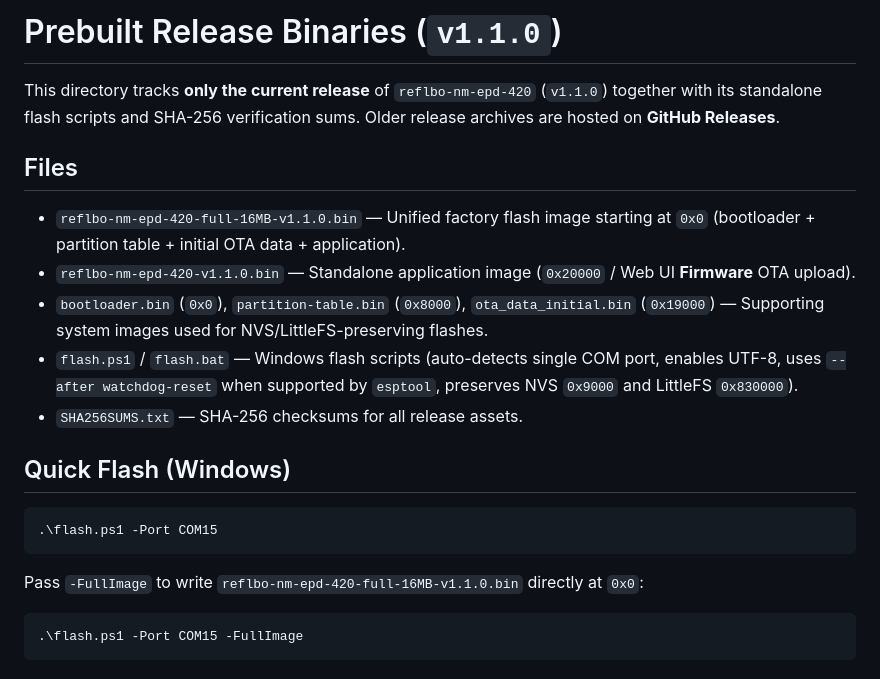
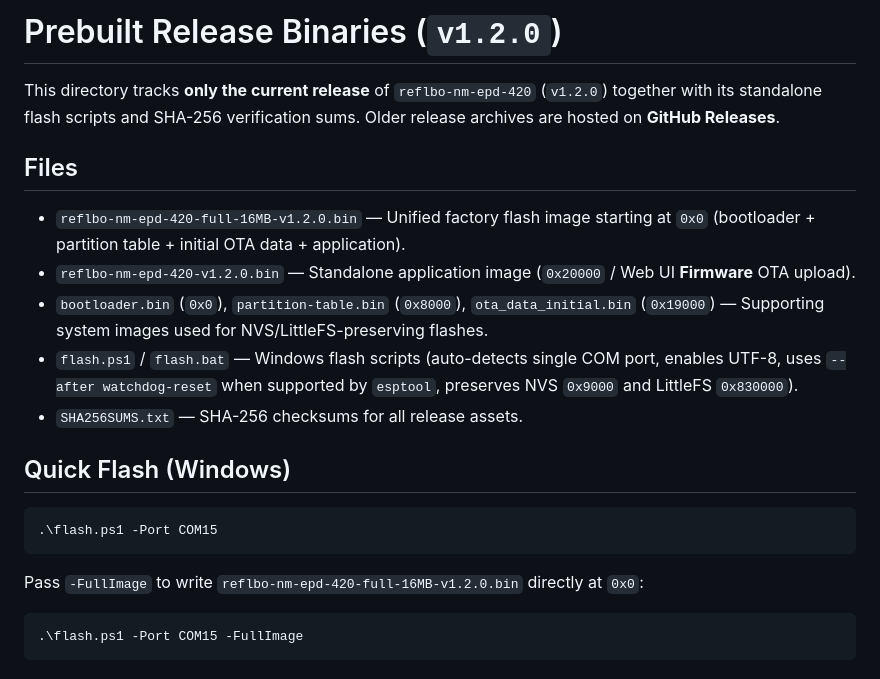
Before and after one commit to v3n0m3n0/reflbo-nm-epd-420, a Markdown page: release/README.md, the part around the change. GitHub-like rendering.

````diff
--- a/release/README.md
+++ b/release/README.md
@@ -1,10 +1,10 @@
-# Prebuilt Release Binaries (`v1.1.0`)
+# Prebuilt Release Binaries (`v1.2.0`)
 
-This directory tracks **only the current release** of `reflbo-nm-epd-420` (`v1.1.0`) together with its standalone flash scripts and SHA-256 verification sums. Older release archives are hosted on **GitHub Releases**.
+This directory tracks **only the current release** of `reflbo-nm-epd-420` (`v1.2.0`) together with its standalone flash scripts and SHA-256 verification sums. Older release archives are hosted on **GitHub Releases**.
 
 ## Files
-- `reflbo-nm-epd-420-full-16MB-v1.1.0.bin` — Unified factory flash image starting at `0x0` (bootloader + partition table + initial OTA data + application).
-- `reflbo-nm-epd-420-v1.1.0.bin` — Standalone application image (`0x20000` / Web UI **Firmware** OTA upload).
+- `reflbo-nm-epd-420-full-16MB-v1.2.0.bin` — Unified factory flash image starting at `0x0` (bootloader + partition table + initial OTA data + application).
+- `reflbo-nm-epd-420-v1.2.0.bin` — Standalone application image (`0x20000` / Web UI **Firmware** OTA upload).
 - `bootloader.bin` (`0x0`), `partition-table.bin` (`0x8000`), `ota_data_initial.bin` (`0x19000`) — Supporting system images used for NVS/LittleFS-preserving flashes.
 - `flash.ps1` / `flash.bat` — Windows flash scripts (auto-detects single COM port, enables UTF-8, uses `--after watchdog-reset` when supported by `esptool`, preserves NVS `0x9000` and LittleFS `0x830000`).
 - `SHA256SUMS.txt` — SHA-256 checksums for all release assets.
@@ -13,7 +13,7 @@ This directory tracks **only the current release** of `reflbo-nm-epd-420` (`v1.1
 ```powershell
 .\flash.ps1 -Port COM15
 ```
-Pass `-FullImage` to write `reflbo-nm-epd-420-full-16MB-v1.1.0.bin` directly at `0x0`:
+Pass `-FullImage` to write `reflbo-nm-epd-420-full-16MB-v1.2.0.bin` directly at `0x0`:
 ```powershell
 .\flash.ps1 -Port COM15 -FullImage
 ```
````
Also changed, not shown: README.md (+4 -4 lines), RELEASE_NOTES.md (+14 -1 lines), docs/releases/v1.2.0.md (added, +41 -0 lines), docs/images/epd_lora.png, docs/images/epd_rain_radar.png, docs/images/webui_lora_map_desktop.png, docs/images/webui_lora_mobile.png, 7 other files.
